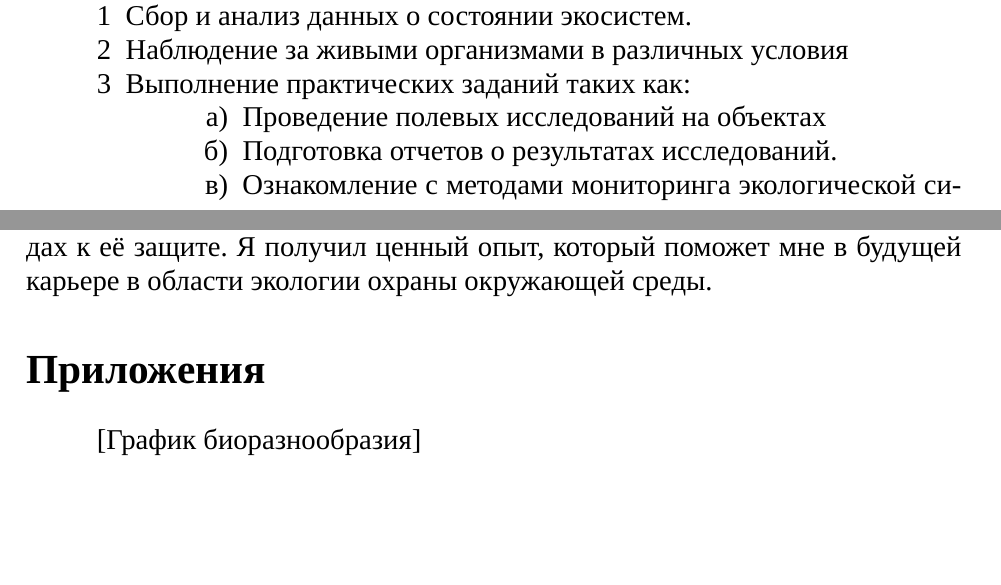
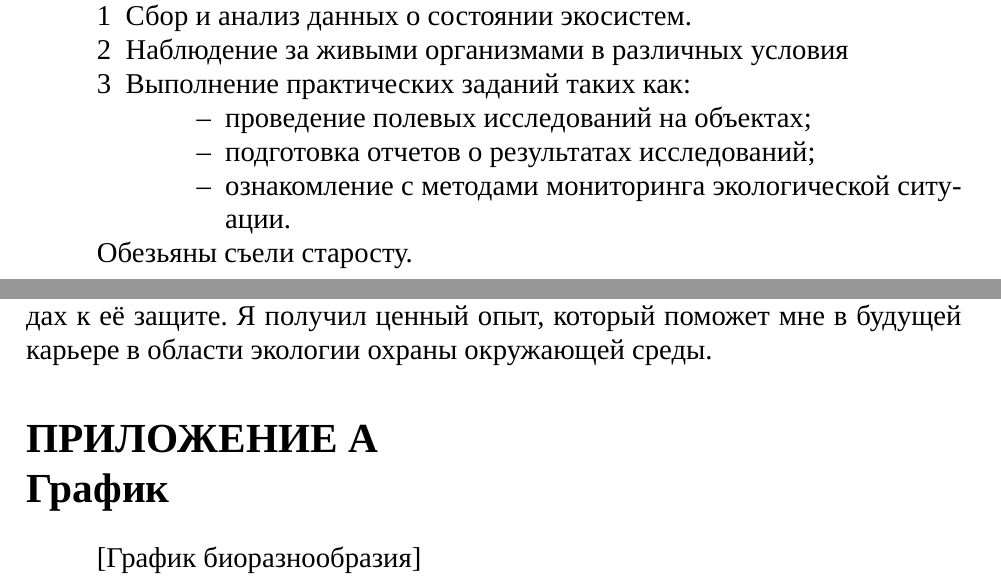
Before and after one commit to artsi0m/bsuir-std-labs, a LaTeX document (std-report-1/main.tex): two parts of pages 2 and 3 of 3 before the commit and two parts of pages 3 and 8 of 9 after it, joined at a grey line, cut so that both start at the same text, the shorter picture padded with empty space. Compiled offline with XeLaTeX; a missing font is replaced by an installed copy or a similar font.

Commit message:
поступили правки

```diff
--- a/std-report-1/main.tex
+++ b/std-report-1/main.tex
@@ -21,6 +21,7 @@
 \usepackage{url}
 
 \usepackage{float}
+\usepackage{lipsum}
 
 \begin{document}
 % Путь к месту где картинки лежат
@@ -55,13 +62,16 @@
 \item Сбор и анализ данных о состоянии экосистем.
 \item Наблюдение за живыми организмами в различных условия
 \item Выполнение практических заданий таких как:
-  \begin{enumerate}
-  \item Проведение полевых исследований на объектах
-  \item Подготовка отчетов о результатах исследований.
-  \item Ознакомление с методами мониторинга экологической ситуации.
-  \end{enumerate}
+  \begin{itemize} % Подпункты через тире
+  \item проведение полевых исследований на объектах;
+  \item подготовка отчетов о результатах исследований;
+  \item ознакомление с методами мониторинга экологической ситуации.
+  \end{itemize}
 \end{enumerate}
 
+Обезьяны съели старосту.
+
+\newpage
 \section{Описание предприятия}
 
 Название экологической организации — это
@@ -102,9 +120,11 @@
 
 
 
-\section*{Приложения}
+\section*{ПРИЛОЖЕНИЕ А \\
+  График}
 \addcontentsline{toc}{section}{Приложения}
 
 
 [График биоразнообразия]
+\newpage
 
```
Also changed, not shown: std-report-1/main.tex (35 more changed lines), 1 other file.
